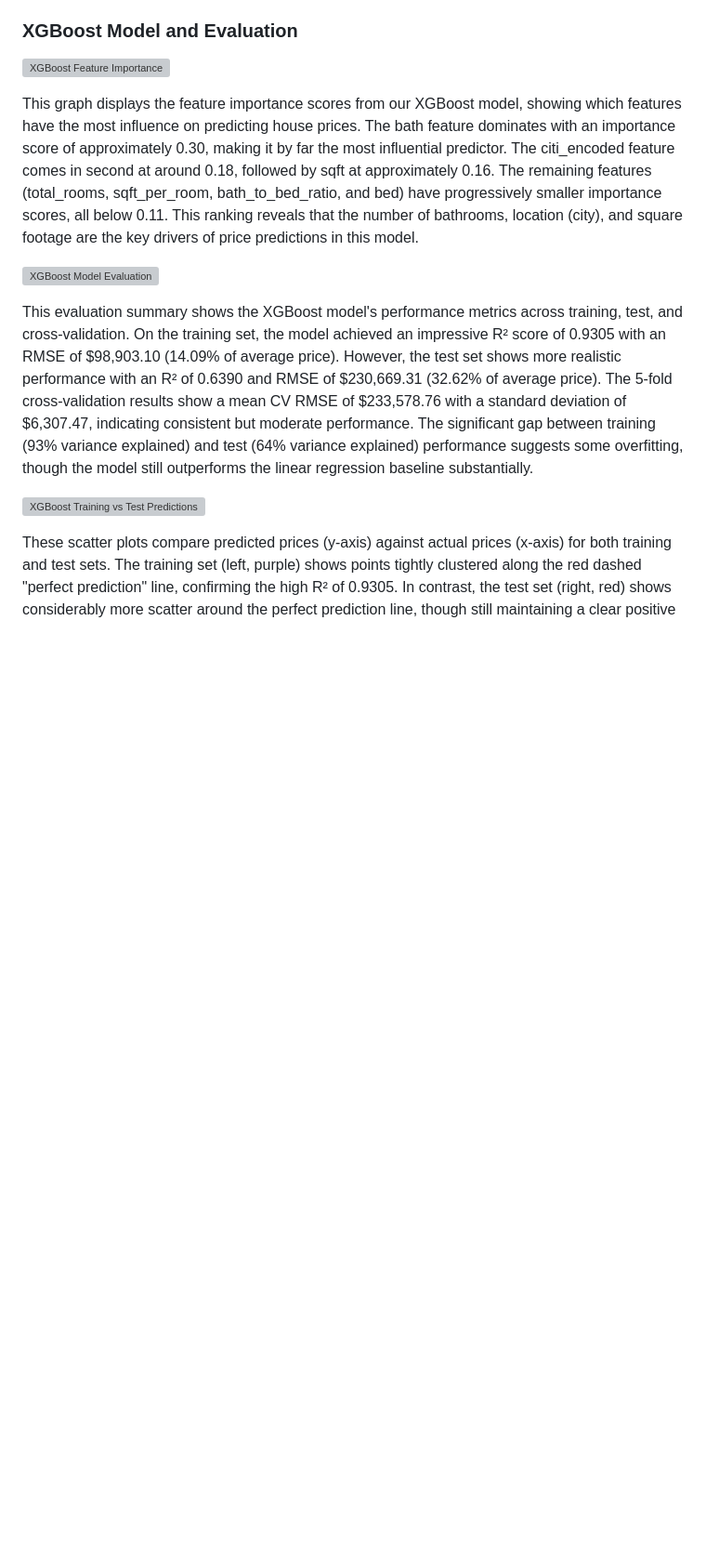
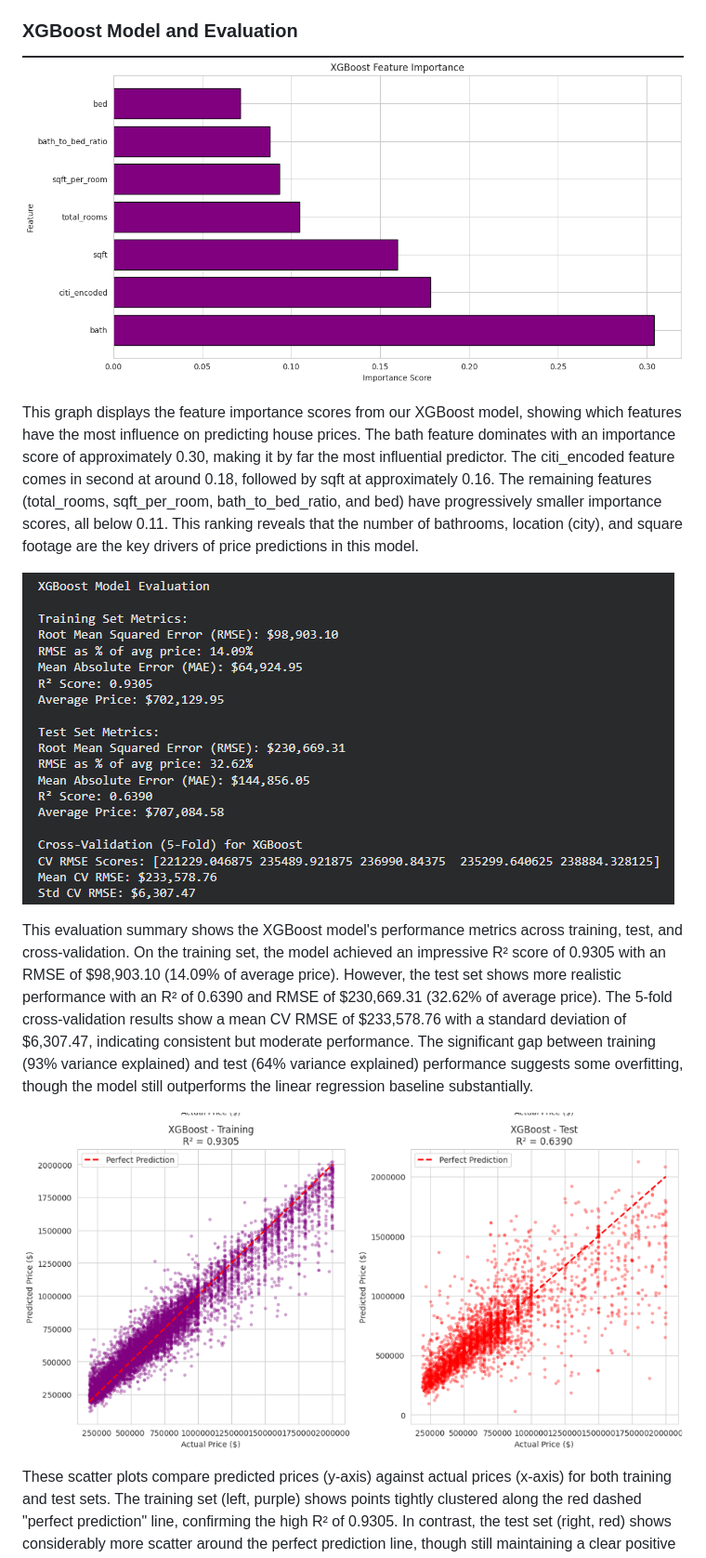
Before and after one commit to eriklarson12/House-Price-Prediction-in-Southern-California, a Markdown page: index.md, the part around one of its changes. Shown at 93% size. Drawn GitHub-style; blank space fills up the shorter version; grey boxes are pictures that could not be loaded.

```diff
--- a/index.md
+++ b/index.md
@@ -120,15 +120,15 @@ The scatter plots make the model’s limitations even harder to ignore. Predicti
 
 ### XGBoost Model and Evaluation
 
-![XGBoost Feature Importance](xgboost_feature_importance_graph.png)
+![XGBoost Feature Importance](images/xgboost_feature_importance_graph.png)
 
 This graph displays the feature importance scores from our XGBoost model, showing which features have the most influence on predicting house prices. The bath feature dominates with an importance score of approximately 0.30, making it by far the most influential predictor. The citi_encoded feature comes in second at around 0.18, followed by sqft at approximately 0.16. The remaining features (total_rooms, sqft_per_room, bath_to_bed_ratio, and bed) have progressively smaller importance scores, all below 0.11. This ranking reveals that the number of bathrooms, location (city), and square footage are the key drivers of price predictions in this model.
 
-![XGBoost Model Evaluation](xgboost_model_evaluation.png)
+![XGBoost Model Evaluation](images/xgboost_model_evaluation.png)
 
 This evaluation summary shows the XGBoost model's performance metrics across training, test, and cross-validation. On the training set, the model achieved an impressive R² score of 0.9305 with an RMSE of $98,903.10 (14.09% of average price). However, the test set shows more realistic performance with an R² of 0.6390 and RMSE of $230,669.31 (32.62% of average price). The 5-fold cross-validation results show a mean CV RMSE of $233,578.76 with a standard deviation of $6,307.47, indicating consistent but moderate performance. The significant gap between training (93% variance explained) and test (64% variance explained) performance suggests some overfitting, though the model still outperforms the linear regression baseline substantially.
 
-![XGBoost Training vs Test Predictions](xgboost_training_vs_test_plot.png)
+![XGBoost Training vs Test Predictions](images/xgboost_training_vs_test_plot.png)
 
 These scatter plots compare predicted prices (y-axis) against actual prices (x-axis) for both training and test sets. The training set (left, purple) shows points tightly clustered along the red dashed "perfect prediction" line, confirming the high R² of 0.9305. In contrast, the test set (right, red) shows considerably more scatter around the perfect prediction line, though still maintaining a clear positive correlation. This visual confirms the R² of 0.6390 and reveals that while the model has learned the training data very well, it has moderate generalization to unseen data. The spread increases at higher price points, indicating the model struggles more with expensive properties.
 
```
Also changed, not shown: other parts of index.md (+2 -2 lines).
